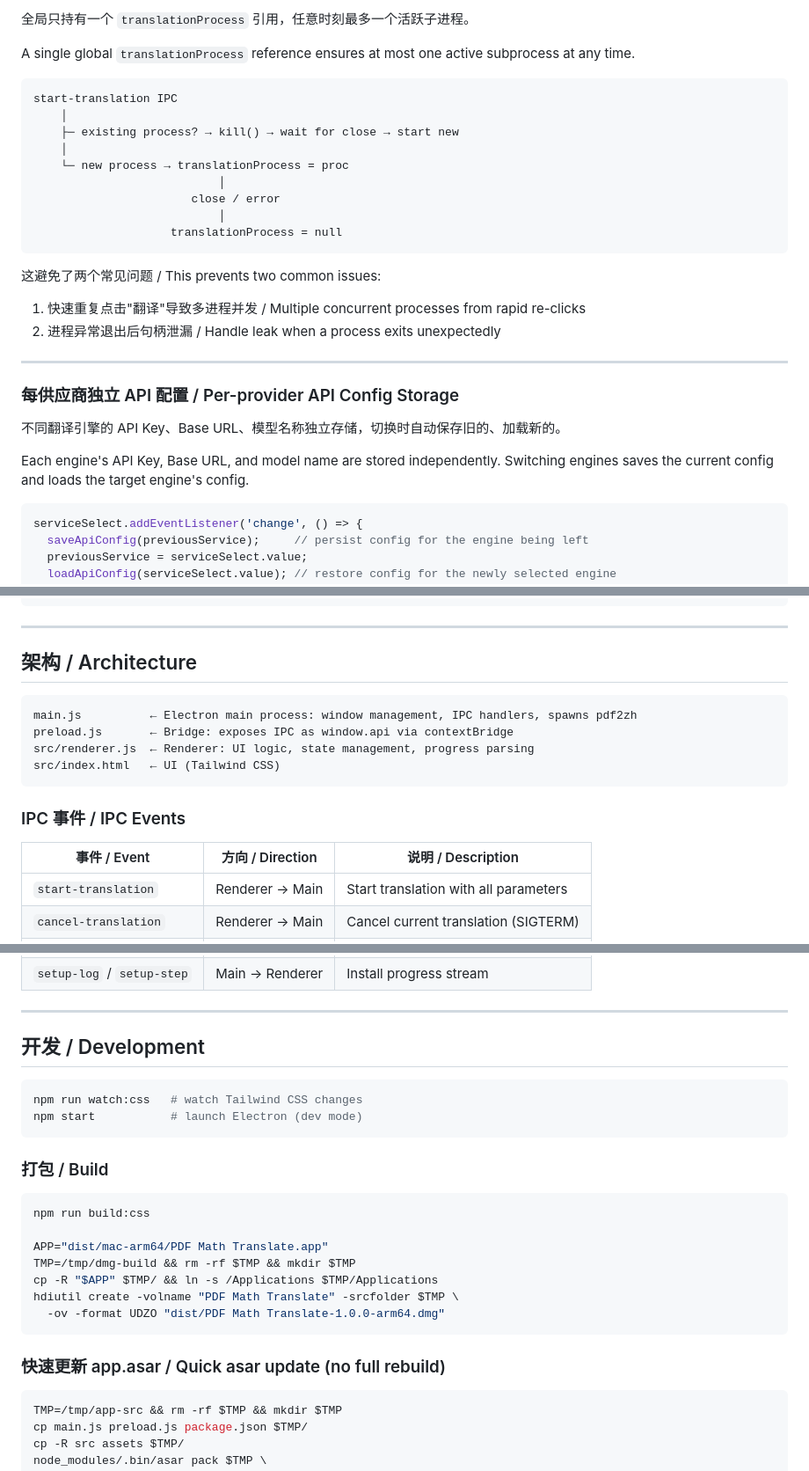
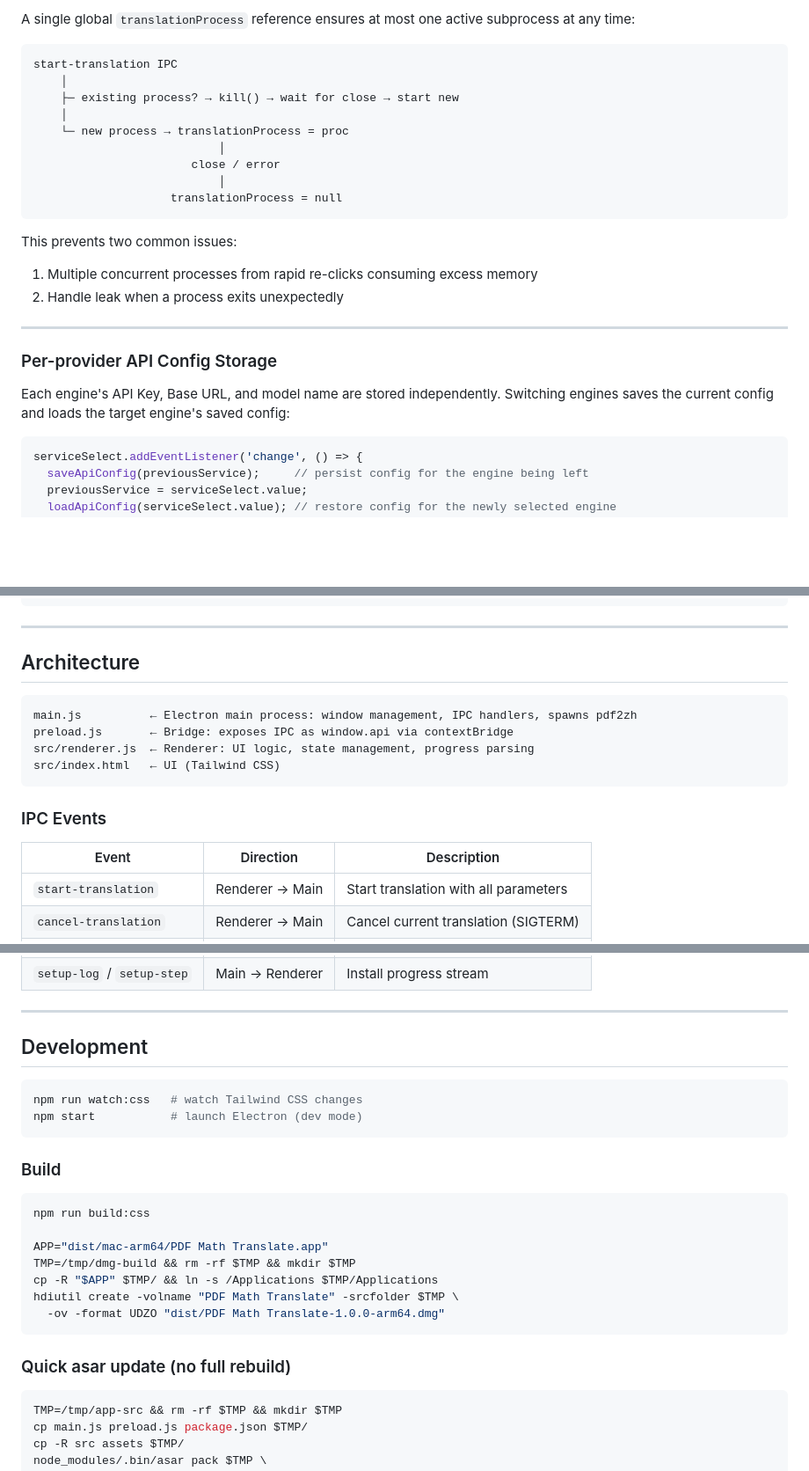
Before and after one commit to garetneda-gif/PDFMathTranslate-App, a Markdown page: README.md, 3 parts joined by grey strips. Shown at 88% size. GitHub-like rendering; blank space fills up the shorter version.

````diff
--- a/README.md
+++ b/README.md
@@ -187,7 +173,5 @@ A GPU badge appears in the progress area to confirm acceleration is active.
 
-全局只持有一个 `translationProcess` 引用，任意时刻最多一个活跃子进程。
-
-A single global `translationProcess` reference ensures at most one active subprocess at any time.
+A single global `translationProcess` reference ensures at most one active subprocess at any time:
 
 ```
 start-translation IPC
@@ -201,17 +185,15 @@ start-translation IPC
                     translationProcess = null
 ```
 
-这避免了两个常见问题 / This prevents two common issues:
-1. 快速重复点击"翻译"导致多进程并发 / Multiple concurrent processes from rapid re-clicks
-2. 进程异常退出后句柄泄漏 / Handle leak when a process exits unexpectedly
+This prevents two common issues:
+1. Multiple concurrent processes from rapid re-clicks consuming excess memory
+2. Handle leak when a process exits unexpectedly
 
 ---
 
-### 每供应商独立 API 配置 / Per-provider API Config Storage
+### Per-provider API Config Storage
 
-不同翻译引擎的 API Key、Base URL、模型名称独立存储，切换时自动保存旧的、加载新的。
-
-Each engine's API Key, Base URL, and model name are stored independently. Switching engines saves the current config and loads the target engine's config.
+Each engine's API Key, Base URL, and model name are stored independently. Switching engines saves the current config and loads the target engine's saved config:
 
 ```js
 serviceSelect.addEventListener('change', () => {
@@ -233,7 +215,7 @@ Stored under `pmt_api_configs` in localStorage, keyed by provider name:
 
 ---
 
-## 架构 / Architecture
+## Architecture
 
 ```
 main.js          ← Electron main process: window management, IPC handlers, spawns pdf2zh
@@ -242,10 +224,10 @@ src/renderer.js  ← Renderer: UI logic, state management, progress parsing
 src/index.html   ← UI (Tailwind CSS)
 ```
 
-### IPC 事件 / IPC Events
+### IPC Events
 
-| 事件 / Event | 方向 / Direction | 说明 / Description |
-|---|---|---|
+| Event | Direction | Description |
+|-------|-----------|-------------|
 | `start-translation` | Renderer → Main | Start translation with all parameters |
 | `cancel-translation` | Renderer → Main | Cancel current translation (SIGTERM) |
 | `translation-progress` | Main → Renderer | Progress data (stage, percent, ETA) |
@@ -257,14 +239,14 @@ src/index.html   ← UI (Tailwind CSS)
 
 ---
 
-## 开发 / Development
+## Development
 
 ```bash
 npm run watch:css   # watch Tailwind CSS changes
 npm start           # launch Electron (dev mode)
 ```
 
-### 打包 / Build
+### Build
 
 ```bash
 npm run build:css
@@ -276,7 +258,7 @@ hdiutil create -volname "PDF Math Translate" -srcfolder $TMP \
   -ov -format UDZO "dist/PDF Math Translate-1.0.0-arm64.dmg"
 ```
 
-### 快速更新 app.asar / Quick asar update (no full rebuild)
+### Quick asar update (no full rebuild)
 
 ```bash
 TMP=/tmp/app-src && rm -rf $TMP && mkdir $TMP
````
Also changed, not shown: other parts of README.md (+44 -58 lines), README_zh.md (added, +278 -0 lines).
